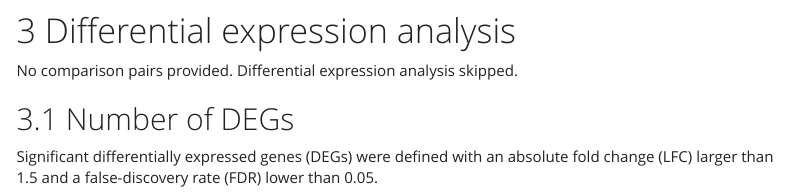
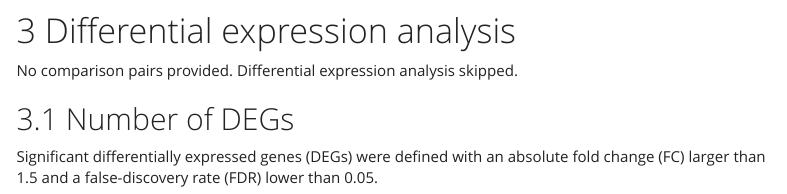
Before and after one commit to jow30/CRI-BulkRNAseq-Report, an R Markdown document (app/report.Rmd): the page in a window 1100 px wide, from 760 px down. Rendered offline with R 4.5, knitr and Pandoc, with nearby package versions; some code elsewhere in the file could not run offline; menus at the side of the page are left out.

Commit message:
correct typo

````diff
--- a/app/report.Rmd
+++ b/app/report.Rmd
@@ -160,7 +160,7 @@ if (length(params$comp_pair) > 0) {
 
 ## Number of DEGs
 
-Significant differentially expressed genes (DEGs) were defined with an absolute fold change (LFC) larger than `r params$fc_thres` and a false-discovery rate (FDR) lower than `r params$fdr_thres`.
+Significant differentially expressed genes (DEGs) were defined with an absolute fold change (FC) larger than `r params$fc_thres` and a false-discovery rate (FDR) lower than `r params$fdr_thres`.
 
 ```{r step 3.2 - Table summary of DE genes }
 DT::datatable(summary_df, options = list(pageLength = 10))
````
